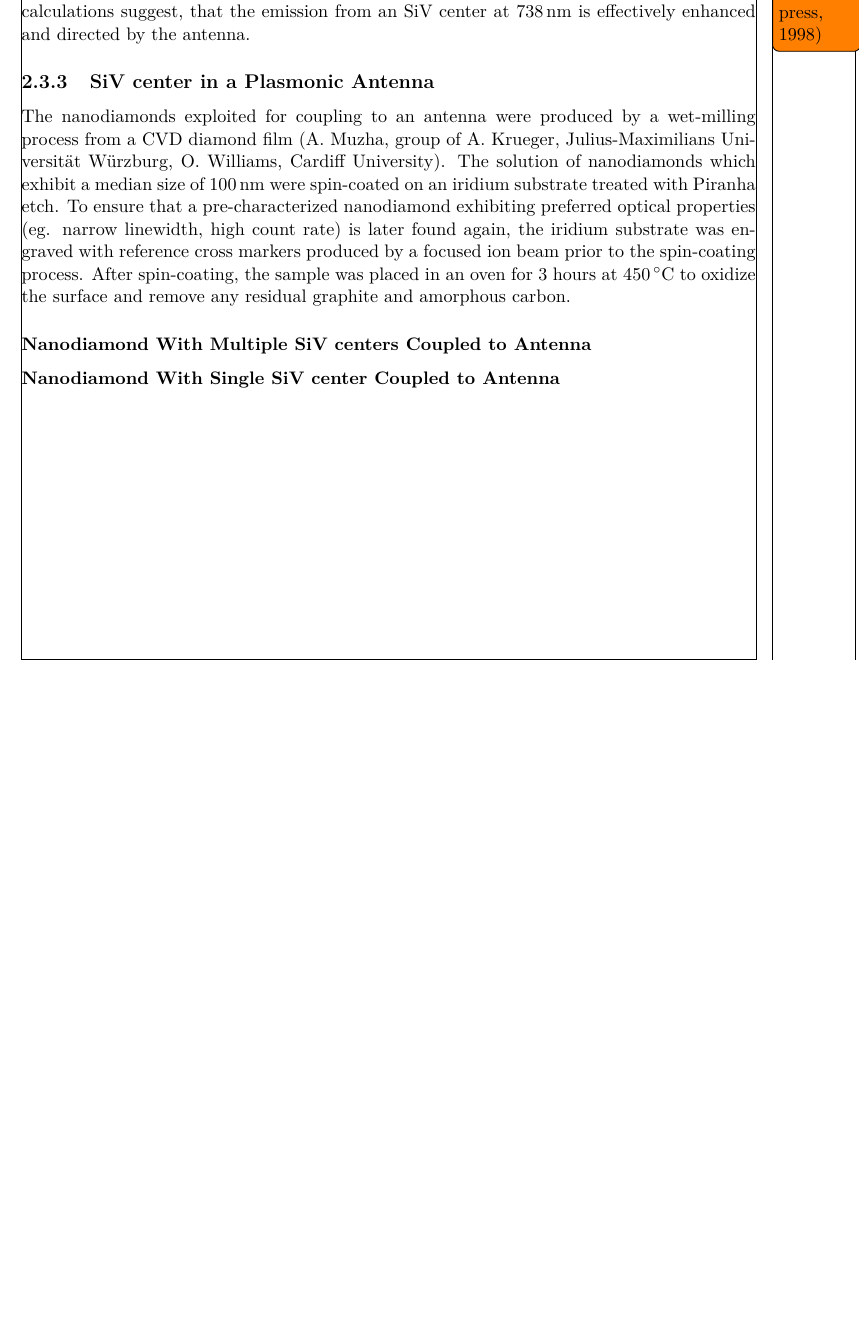
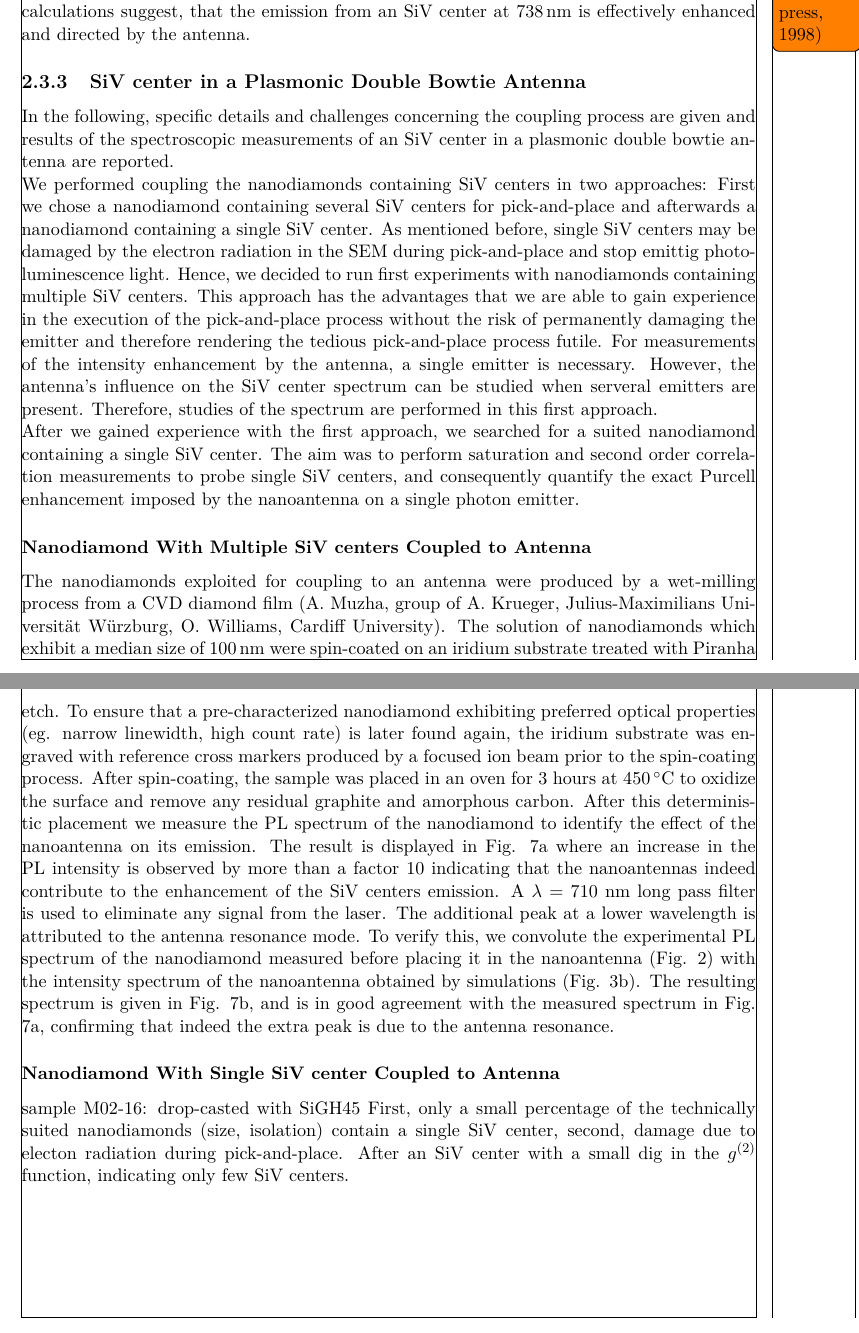
Before and after one commit to 05lindne/phd_thesis, a LaTeX thesis (main.tex, which reads chapters/results/coupling/coupling_antenna.tex): part of page 34 of 37 before the commit and two parts of pages 34 and 35 of 38 after it, the two joined at a grey line, cut so that both start at the same text, the shorter picture padded with empty space. Compiled offline with pdfLaTeX.

Commit message:
einleitung siv in antenna geschrieben

```diff
--- a/chapters/results/coupling/coupling_antenna.tex
+++ b/chapters/results/coupling/coupling_antenna.tex
@@ -165,14 +165,38 @@
 	Thus, the additional peak is attributed to the presence of the nanodiamond that is slightly shifted from the center of the gap, corresponding to our experimental conditions.
 	These calculations suggest, that the emission from an \siv at \SI{738}{nm} is effectively enhanced and directed by the antenna.
 
-	\subsection{\siv in a Plasmonic Antenna}
+	\subsection{\siv in a Plasmonic Double Bowtie Antenna}
 
-	The \nds exploited for coupling to an antenna were produced by a wet-milling process from a CVD diamond film (\muzha, \williams).
-	The solution of \nds which exhibit a median size of \SI{100}{nm} were spin-coated on an iridium substrate treated with Piranha etch.
-	To ensure that a pre-characterized nanodiamond exhibiting preferred optical properties (eg. narrow linewidth, high count rate) is later found again, the iridium substrate was engraved with reference cross markers produced by a focused ion beam prior to the spin-coating process.
-	After spin-coating, the sample was placed in an oven for 3 hours at \SI{450}{\celsius} to oxidize the surface and remove any residual graphite and amorphous carbon.
+		% Einleitung
+		In the following, specific details and challenges concerning the coupling process are given and results of the spectroscopic measurements of an \siv in a plasmonic double bowtie antenna are reported.
+		\\
+		% additional methods
+		We performed coupling the nanodiamonds containing \sivs in two approaches:
+		First we chose a \nd containing several \sivs for \pp and afterwards a \nd containing a single \siv.
+		As mentioned before, single \sivs may be damaged by the electron radiation in the SEM during \pp and stop emittig \pl light.
+		Hence, we decided to run first experiments with \nds containing multiple \sivs.
+		This approach has the advantages that we are able to gain experience in the execution of the \pp process without the risk of permanently damaging the emitter and therefore rendering the tedious \pp process futile.
+		For measurements of the intensity enhancement by the antenna, a single emitter is necessary.
+		However, the antenna's influence on the \siv spectrum can be studied when serveral emitters are present.
+		Therefore, studies of the spectrum are performed in this first approach.
+		\\
+		After we gained experience with the first approach, we  searched for a suited \nd containing a single \siv.
+		The aim was to perform saturation and second order correlation measurements to probe single SiV centers, and consequently quantify the exact Purcell enhancement imposed by the nanoantenna on a single photon emitter.
+		% However, the challenges for experiments with a single \siv are magnitudes bigger than for multiple \sivs.
+
+
 
 		\subsubsection{\Nd With Multiple \sivs Coupled to Antenna}
+
+			The \nds exploited for coupling to an antenna were produced by a wet-milling process from a CVD diamond film (\muzha, \williams).
+			The solution of \nds which exhibit a median size of \SI{100}{nm} were spin-coated on an iridium substrate treated with Piranha etch.
+			To ensure that a pre-characterized nanodiamond exhibiting preferred optical properties (eg. narrow linewidth, high count rate) is later found again, the iridium substrate was engraved with reference cross markers produced by a focused ion beam prior to the spin-coating process.
+			After spin-coating, the sample was placed in an oven for 3 hours at \SI{450}{\celsius} to oxidize the surface and remove any residual graphite and amorphous carbon.
+			% preselection,
+			% position
+			% transfer
+			% Spectroscopic measurements
+			After this deterministic placement we measure the PL spectrum of the nanodiamond to identify the effect of the nanoantenna on its emission. The result is displayed in Fig. 7a where an increase in the PL intensity is observed by more than a factor 10 indicating that the nanoantennas indeed contribute to the enhancement of the SiV centers emission. A $\lambda$ = 710 nm long pass filter is used to eliminate any signal from the laser. The additional peak at a lower wavelength is attributed to the antenna resonance mode. To verify this, we convolute the experimental PL spectrum of the nanodiamond measured before placing it in the nanoantenna (Fig. 2) with the intensity spectrum of the nanoantenna obtained by simulations (Fig. 3b). The resulting spectrum is given in Fig. 7b, and is in good agreement with the measured spectrum in Fig. 7a, confirming that indeed the extra peak is due to the antenna resonance.
 
 			\begin{figure}[tp]
 				\begin{subfigure}[t]{ 0.49\linewidth}
@@ -234,6 +258,13 @@
 			\end{figure}
 
 		\subsubsection{\Nd With Single \siv Coupled to Antenna}
+			sample M02-16: drop-casted with SiGH45
+			% preselection,
+			First, only a small percentage of the technically suited \nds (size, isolation) contain a single \siv, second, damage due to electon radiation during \pp.
+			After  an \siv with a small dig in the \gt function, indicating only few \sivs.
+			% position
+			% transfer
+			% Spectroscopic measurements
 
 			\begin{figure}[tp]
 				\begin{subfigure}[t]{ 0.49\linewidth}
```
